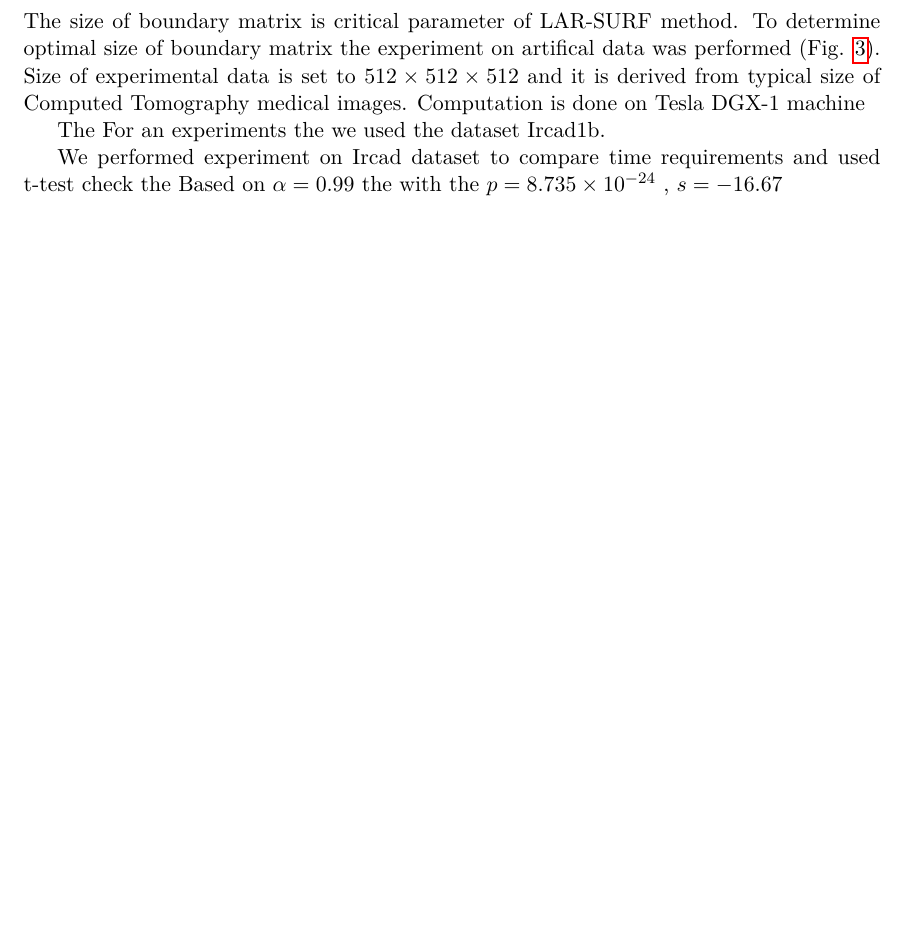
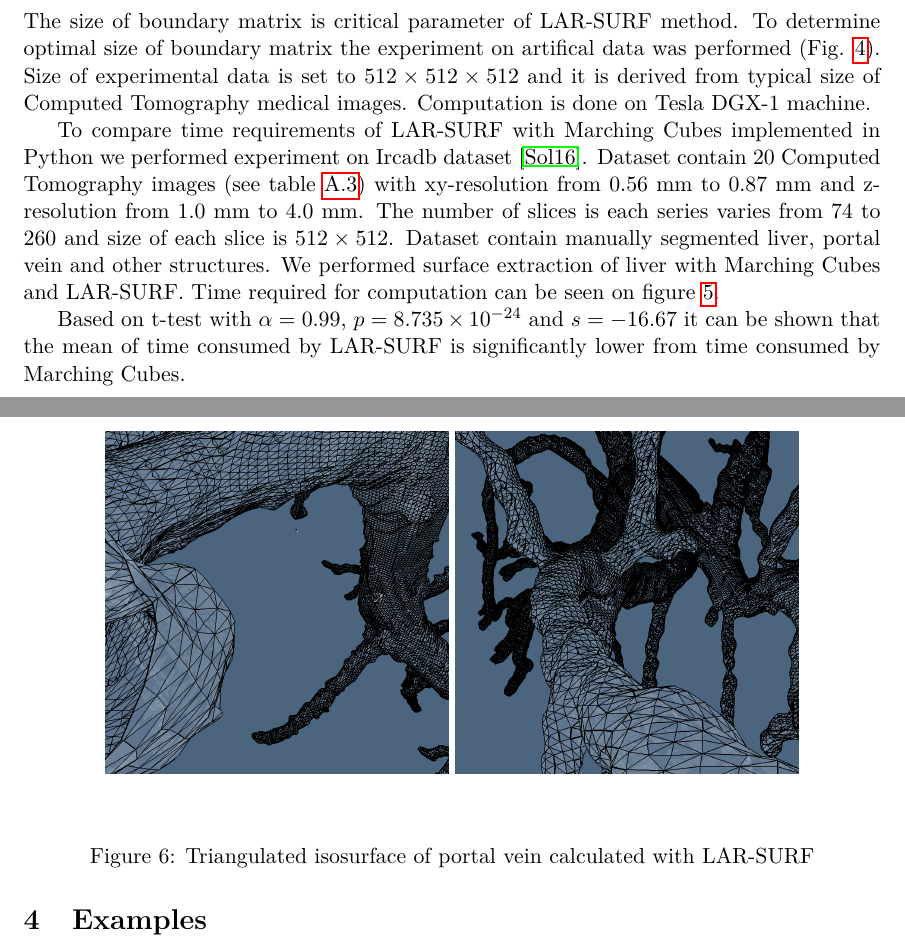
Before and after one commit to cvdlab/lar-surf, a LaTeX paper (src/main.tex, which reads src/examples.tex, src/implementation.tex): part of page 15 of 20 before the commit and two parts of pages 15 and 18 of 22 after it, the two joined at a grey line, cut so that both start at the same text, the shorter picture padded with empty space. Compiled offline with pdfLaTeX.

Commit message:
new examples added and text with statistic

```diff
--- a/src/examples.tex
+++ b/src/examples.tex
@@ -1,4 +1,3 @@
 \section{Examples}\label{sec:examples}
 
 
-The size of boundary matrix is critical parameter of LAR-SURF method. To determine optimal size of boundary matrix the experiment on artifical data was performed (Fig.  \ref{fig:bm_size_tesla}). Size of experimental data is set to $512\times512\times512$ and it is derived from typical size of Computed Tomography medical images. Computation is done on Tesla DGX-1 machine
@@ -10,5 +3,0 @@ The size of boundary matrix is critical parameter of LAR-SURF method. To determi
-\label{fig:bm_size_tesla}
-\end{figure}
-
-The
-For an experiments the we used the dataset Ircad1b.
@@ -24,10 +4,11 @@ For an experiments the we used the dataset Ircad1b.
-We performed experiment on Ircad dataset to compare time requirements and used t-test  check the  Based on $\alpha=0.99$ the with the $p=\input{input/ircad_pvalue}$ ,
-$s=\input{input/ircad_statistics}$
 
 
 \begin{figure}
-\includegraphics[width=0.99\textwidth]{figs/ircad_comparison.pdf}
+\centering
+\includegraphics[width=0.4\textwidth]{figs/porta_smoothing_1.png}
+\vspace{0.05\textwidth}
+\includegraphics[width=0.4\textwidth]{figs/porta_smoothing_2.png}
 %\includegraphics[scale=1]{input/ircad_comparison.pdf}
-\caption{Time requirements of LAR-SURF filter and Marching Cubes on Ircad dataset. Error bars shows the 95\% confidence interval}
-\label{fig:ircad_comparison}
+\caption{Triangulated isosurface of portal vein calculated with LAR-SURF}
+\label{fig:example_porta}
 \end{figure}
--- a/src/implementation.tex
+++ b/src/implementation.tex
@@ -110,3 +117,5 @@ The final smoothing of the generated surfaces cannot be performed block-wise, si
 
 
 \subsubsection{Performance analysis}\label{sec:analysis}
+
+The size of boundary matrix is critical parameter of LAR-SURF method. To determine optimal size of boundary matrix the experiment on artifical data was performed (Fig.  \ref{fig:bm_size_tesla}). Size of experimental data is set to $512\times512\times512$ and it is derived from typical size of Computed Tomography medical images. Computation is done on Tesla DGX-1 machine.
@@ -112,0 +128,9 @@ The final smoothing of the generated surfaces cannot be performed block-wise, si
+\label{fig:bm_size_tesla}
+\end{figure}
+
+
+
+To compare time requirements of LAR-SURF with Marching Cubes implemented in Python we performed experiment on Ircadb dataset \cite{ircad}. Dataset contain 20 Computed Tomography images (see table \ref{tab:ircad1}) with xy-resolution from 0.56 mm to 0.87 mm and z-resolution from 1.0 mm to 4.0 mm. The number of slices is each series varies from 74 to 260 and size of each slice is $512\times512$. Dataset contain manually segmented liver, portal vein and other structures. We performed surface extraction of liver with Marching Cubes and LAR-SURF. Time required for computation can be seen on figure \ref{fig:ircad_comparison}.
+
+Based on t-test with $\alpha=0.99$, $p=\input{input/ircad_pvalue}$ and
+$s=\input{input/ircad_statistics}$ it can be shown that the mean of time consumed by LAR-SURF is significantly lower from time consumed by Marching Cubes.
```
Also changed, not shown: src/main.tex (+14 -0 lines), src/main.pdf, src/examples.tex (14 more changed lines), src/implementation.tex (22 more changed lines).
